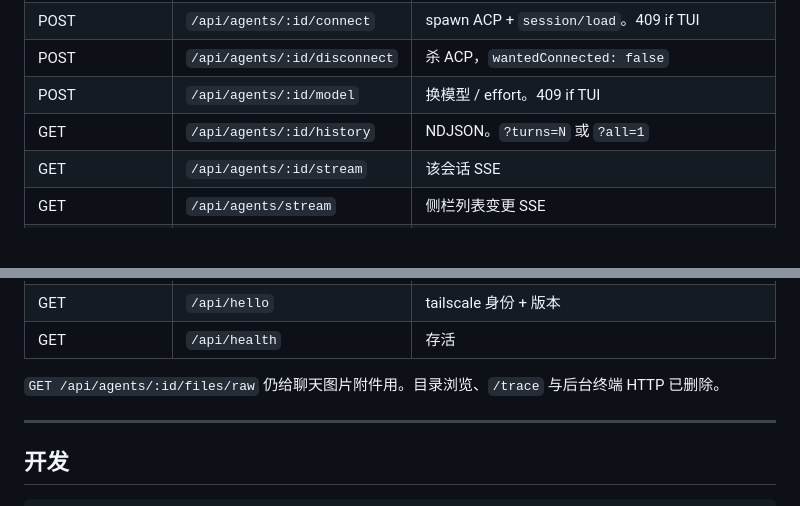
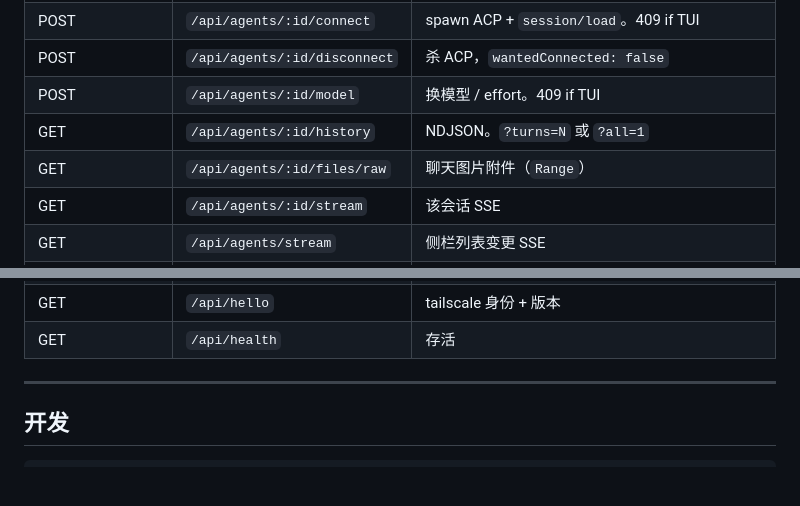
Before and after one commit to Charry-C/grok-remote, a Markdown page: README.md, 2 parts joined by grey strips. GitHub-like rendering; blank space fills up the shorter version.

Commit message:
docs: leftover README/PROTOCOL sweep
Put live GET /files/raw on the README HTTP table. Drop the leftover 'directory listing / trace / terminals still on the server' sentence now that those routes are gone. PROTOCOL Other table was already updated in the route PRs.

```diff
--- a/README.md
+++ b/README.md
@@ -442,6 +442,7 @@ pm2 startup           # 按它打印的命令做
 | POST | `/api/agents/:id/disconnect` | 杀 ACP，`wantedConnected: false` |
 | POST | `/api/agents/:id/model` | 换模型 / effort。409 if TUI |
 | GET | `/api/agents/:id/history` | NDJSON。`?turns=N` 或 `?all=1` |
+| GET | `/api/agents/:id/files/raw` | 聊天图片附件（`Range`） |
 | GET | `/api/agents/:id/stream` | 该会话 SSE |
 | GET | `/api/agents/stream` | 侧栏列表变更 SSE |
 | GET, POST, PATCH, DELETE | `/api/folders` | 文件夹 |
@@ -453,7 +454,6 @@ pm2 startup           # 按它打印的命令做
 | GET | `/api/hello` | tailscale 身份 + 版本 |
 | GET | `/api/health` | 存活 |
 
-`GET /api/agents/:id/files/raw` 仍给聊天图片附件用。目录浏览、`/trace` 与后台终端 HTTP 已删除。
 
 ---
 
```
